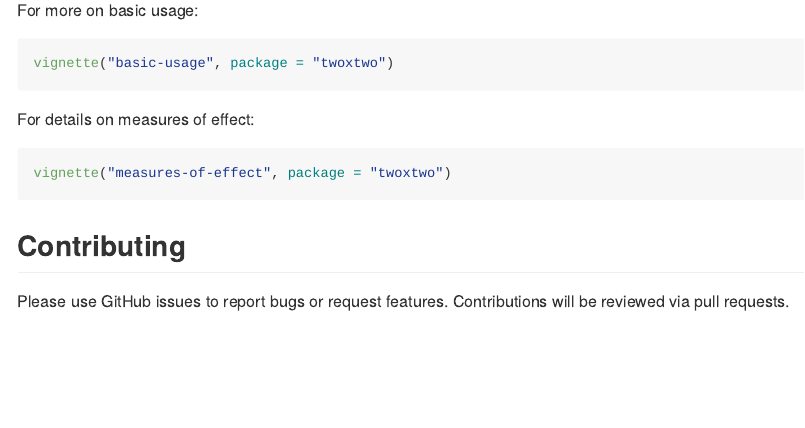
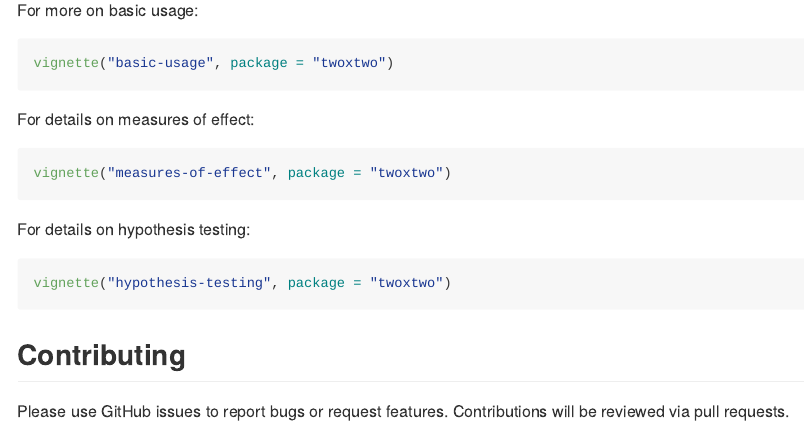
Before and after one commit to vpnagraj/twoxtwo, an R Markdown document (README.Rmd): the page in a window 1100 px wide, from 2430 px down. The pictures show the output file README.md that the author committed with the source, drawn offline in the style of GitHub; badge pictures from the web are left out.

Commit message:
adding note about hypothesis testing vignette to README

````diff
--- a/README.Rmd
+++ b/README.Rmd
@@ -101,6 +101,12 @@ For details on measures of effect:
 vignette("measures-of-effect", package = "twoxtwo")
 ```
 
+For details on hypothesis testing:
+
+```{r, eval = FALSE}
+vignette("hypothesis-testing", package = "twoxtwo")
+```
+
 ## Contributing
 
 Please use GitHub issues to report bugs or request features. Contributions will be reviewed via pull requests.
````
Also changed, not shown: README.md.
